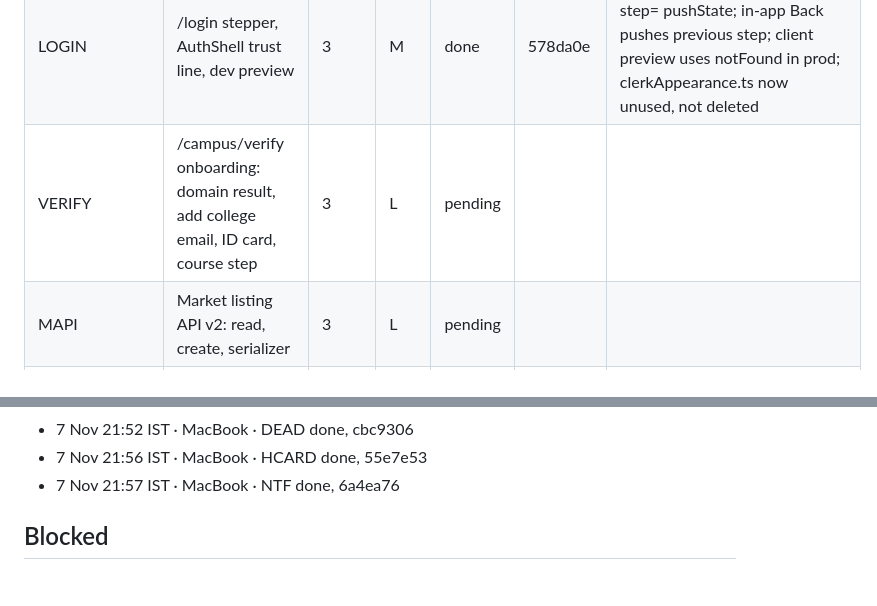
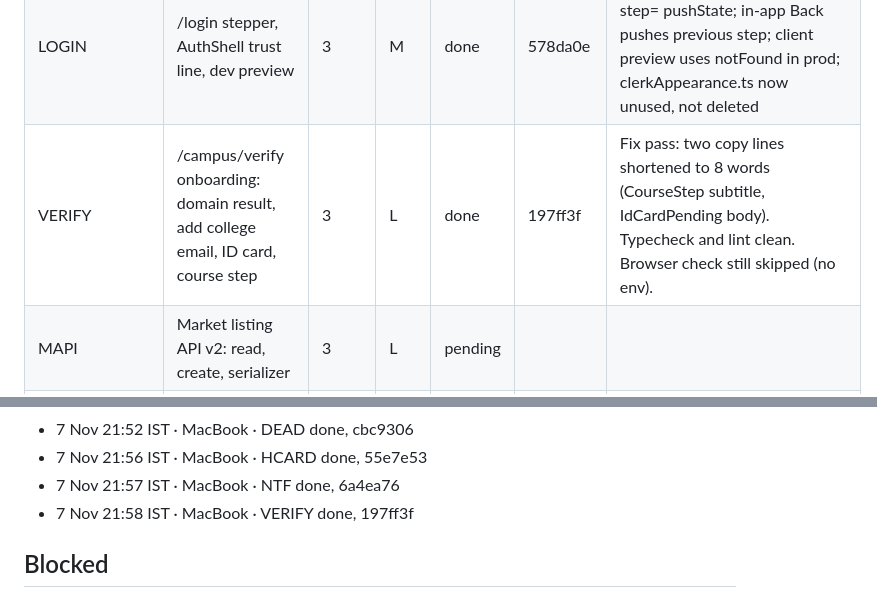
Before and after one commit to KelvinRobert404/PeasyPrints, a Markdown page: docs/implementations/kada-18-ledger.md, 2 parts joined by grey strips. Rendered like a GitHub page.

Commit message:
KADA-18: ledger, VERIFY done
Co-Authored-By: Claude Opus 5.5 <noreply@anthropic.com>

```diff
--- a/docs/implementations/kada-18-ledger.md
+++ b/docs/implementations/kada-18-ledger.md
@@ -39,7 +39,7 @@ Run setup on this Mac, settled with the owner in chat before the start (7 Nov 21
 | NTF | Notification queue, inbox API, rules and indexes | 3 | M | done | 6a4ea76 | NTF fix: inbox GET scans newest 200 by createdAt; missing deliverAfter counts as due. Fixture inbox now shows items. New userId+createdAt indexes must be deployed. |
 | HDR | Header campus chip, shell rules, CampusGate routing, shared session | 3 | L | done | 8795c64 | Shared session store with a Clerk userId refetch; refresh keeps old data; next is pathname only; /otp kept as auth page; browser checks skipped (no env) |
 | LOGIN | /login stepper, AuthShell trust line, dev preview | 3 | M | done | 578da0e | LOGIN: 3-screen stepper with step= pushState; in-app Back pushes previous step; client preview uses notFound in prod; clerkAppearance.ts now unused, not deleted |
-| VERIFY | /campus/verify onboarding: domain result, add college email, ID card, course step | 3 | L | pending |  |  |
+| VERIFY | /campus/verify onboarding: domain result, add college email, ID card, course step | 3 | L | done | 197ff3f | Fix pass: two copy lines shortened to 8 words (CourseStep subtitle, IdCardPending body). Typecheck and lint clean. Browser check still skipped (no env). |
 | MAPI | Market listing API v2: read, create, serializer | 3 | L | pending |  |  |
 | MKIT | Market UI kit | 3 | L | pending |  |  |
 | HCARD | Housing card v2 | 3 | M | done | 55e7e53 | Card prop type adds optional v2 fields HousingListing lacks; booked shows Reserved; kit fills those fields from fixture text; browser check not run |
@@ -88,6 +88,7 @@ Run setup on this Mac, settled with the owner in chat before the start (7 Nov 21
 - 7 Nov 21:52 IST · MacBook · DEAD done, cbc9306
 - 7 Nov 21:56 IST · MacBook · HCARD done, 55e7e53
 - 7 Nov 21:57 IST · MacBook · NTF done, 6a4ea76
+- 7 Nov 21:58 IST · MacBook · VERIFY done, 197ff3f
 
 
 ## Blocked
```
